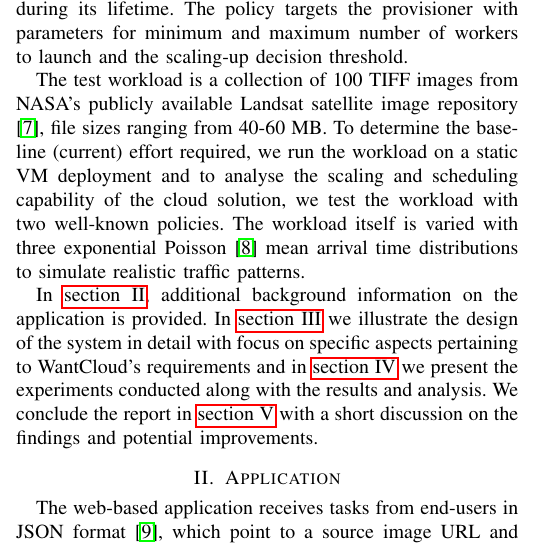
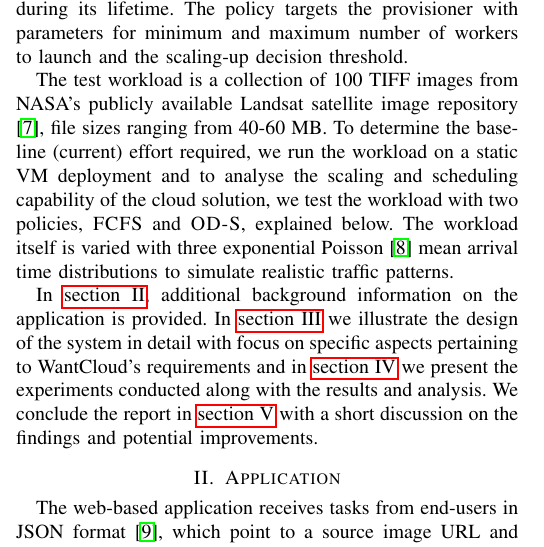
Before and after one commit to captainsano/in4392-large-lab, a LaTeX paper (report/large-lab.tex): part of one column of page 1 of 6, cut so that both start at the same text. Compiled offline with pdfLaTeX.

Commit message:
fix well-known policy

```diff
--- a/report/large-lab.tex
+++ b/report/large-lab.tex
@@ -75,7 +75,7 @@ The system design follows the AWS reference architecture for batch processing~\c
 implemented our own custom scheduler and provisioner in a reactive fashion and have placed all the task queues and resource management responsibilities on the master node. The master node accepts the image processing task requests via HTTP and launches multiple worker nodes, based on the given policy. It then balances and allocates the tasks to the workers and also monitors the progress. It also keeps accumulating reports on completion of each task and launch/release of each instance during its lifetime. The policy targets the provisioner with parameters for minimum and maximum
 number of workers to launch and the scaling-up decision threshold.
 
-The test workload is a collection of 100 TIFF images from NASA's publicly available Landsat satellite image repository \cite{landsat_s3}, file sizes ranging from 40-60 MB. To determine the baseline (current) effort required, we run the workload on a static VM deployment and to analyse the scaling and scheduling capability of the cloud solution, we test the workload with two well-known policies. The workload itself is varied with three exponential Poisson~\cite{jain1990art} mean arrival time distributions to simulate realistic traffic patterns.
+The test workload is a collection of 100 TIFF images from NASA's publicly available Landsat satellite image repository \cite{landsat_s3}, file sizes ranging from 40-60 MB. To determine the baseline (current) effort required, we run the workload on a static VM deployment and to analyse the scaling and scheduling capability of the cloud solution, we test the workload with two policies, \textsc{FCFS} and \textsc{OD-S}, explained below. The workload itself is varied with three exponential Poisson~\cite{jain1990art} mean arrival time distributions to simulate realistic traffic patterns.
 
 In \autoref{application}, additional background information on the application is provided. In \autoref{system_design} we illustrate the design of the system in detail with focus on specific aspects pertaining to
 WantCloud's requirements and in \autoref{experiments} we present the experiments conducted along with the
```
Also changed, not shown: report/large-lab.pdf.
